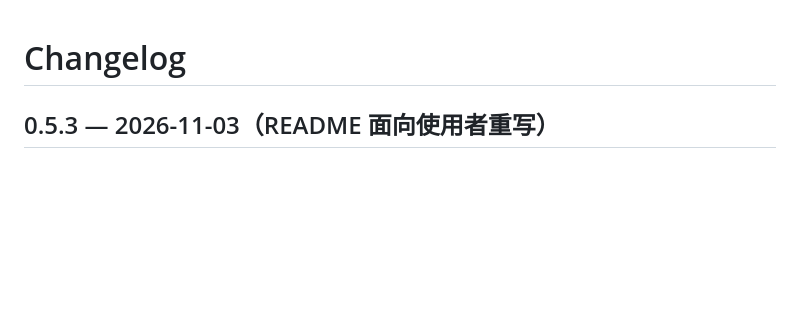
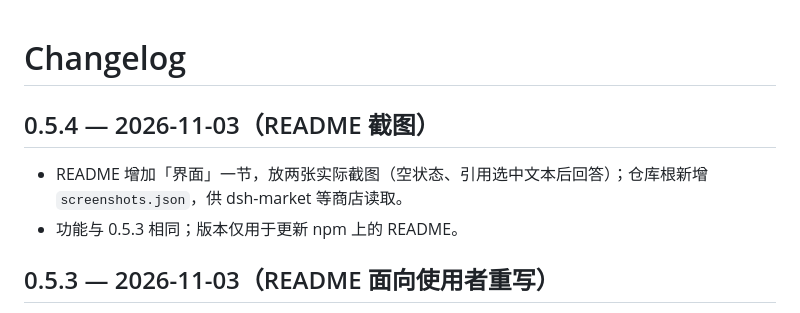
Before and after one commit to yanzoro926/dsh-btw, a Markdown page: CHANGELOG.md, the part around the change. Rendered like a GitHub page; blank space fills up the shorter version.

```diff
--- a/CHANGELOG.md
+++ b/CHANGELOG.md
@@ -1,4 +1,9 @@
 # Changelog
+
+## 0.5.4 — 2026-11-03（README 截图）
+
+- README 增加「界面」一节，放两张实际截图（空状态、引用选中文本后回答）；仓库根新增 `screenshots.json`，供 dsh-market 等商店读取。
+- 功能与 0.5.3 相同；版本仅用于更新 npm 上的 README。
 
 ## 0.5.3 — 2026-11-03（README 面向使用者重写）
 
```
Also changed, not shown: README.md (+6 -0 lines), assets/screenshot-1.png (added), assets/screenshot-2.png (added), 5 other files.
